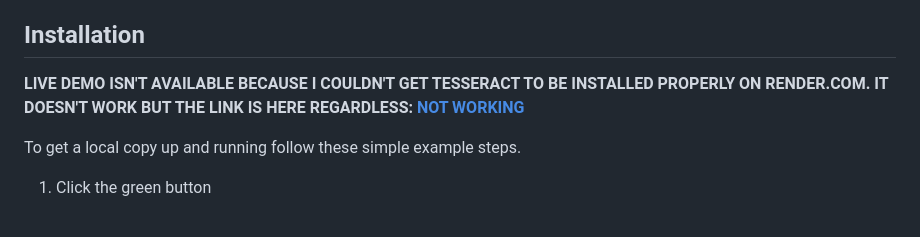
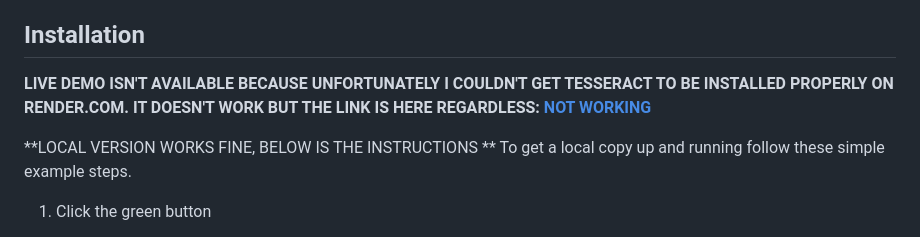
Before and after one commit to skald1311/SnapText-Summarizer, a Markdown page: README.md, the part around the change. Drawn GitHub-style.

```diff
--- a/README.md
+++ b/README.md
@@ -103,8 +103,9 @@ Unlock the potential of images as a source of succinct knowledge with Summarize
 <!-- GETTING STARTED -->
 ## Installation
 
-**LIVE DEMO ISN'T AVAILABLE BECAUSE I COULDN'T GET TESSERACT TO BE INSTALLED PROPERLY ON RENDER.COM. IT DOESN'T WORK BUT THE LINK IS HERE REGARDLESS: [NOT WORKING](https://summarize-snap.onrender.com)**
+**LIVE DEMO ISN'T AVAILABLE BECAUSE UNFORTUNATELY I COULDN'T GET TESSERACT TO BE INSTALLED PROPERLY ON RENDER.COM. IT DOESN'T WORK BUT THE LINK IS HERE REGARDLESS: [NOT WORKING](https://summarize-snap.onrender.com)**
 
+**LOCAL VERSION WORKS FINE, BELOW IS THE INSTRUCTIONS **
 To get a local copy up and running follow these simple example steps.
 
 1. Click the green button
```
